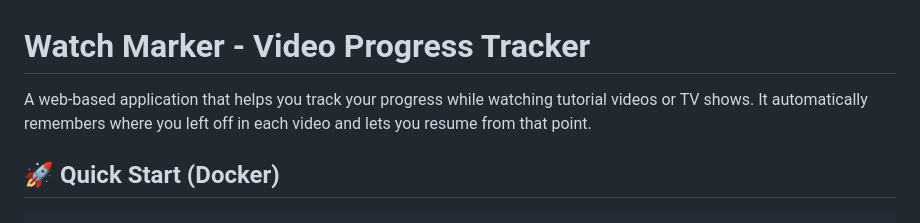
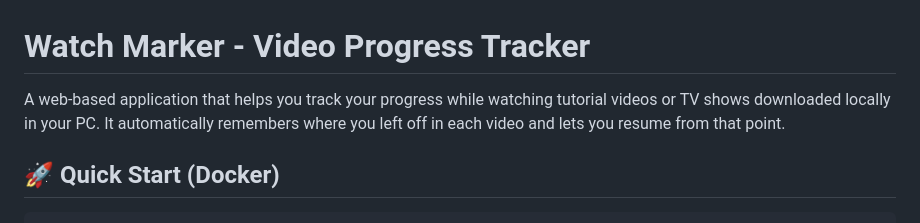
Before and after one commit to AIxHunter/Watch-Marker, a Markdown page: README.md, the part around the change. Drawn GitHub-style.

Commit message:
Clarify video tracking for local files in README
Updated description to specify tracking of locally downloaded videos.

```diff
--- a/README.md
+++ b/README.md
@@ -1,6 +1,6 @@
 # Watch Marker - Video Progress Tracker
 
-A web-based application that helps you track your progress while watching tutorial videos or TV shows. It automatically remembers where you left off in each video and lets you resume from that point.
+A web-based application that helps you track your progress while watching tutorial videos or TV shows downloaded locally in your PC. It automatically remembers where you left off in each video and lets you resume from that point.
 
 ## 🚀 Quick Start (Docker)
 
```
